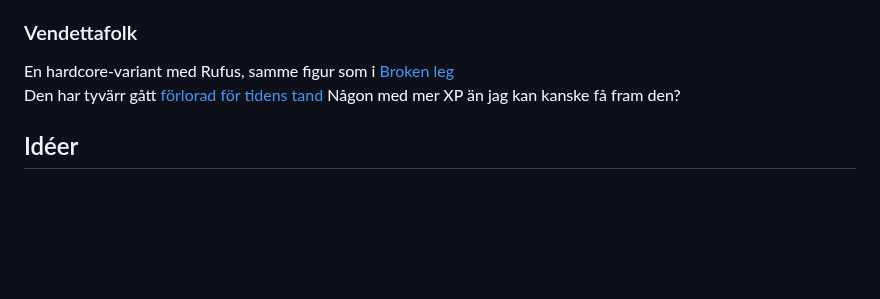
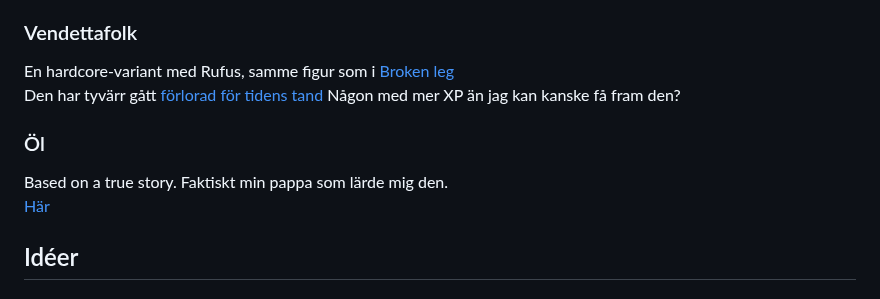
Before and after one commit to LosManos/Writing, a Markdown page: README.md, the part around the change. Rendered like a GitHub page; blank space fills up the shorter version.

```diff
--- a/README.md
+++ b/README.md
@@ -164,6 +164,10 @@ För att kunna bryta de sociala reglerna måste man kunna dem.
 En hardcore-variant med Rufus, samme figur som i [Broken leg](fardiga/broken_leg/broken_leg.html)
 Den har tyvärr gått [förlorad för tidens tand](https://web.archive.org/web/20050912000000*/http://hem.passagen.se:80/olafj/noveller/vendettafolk.html) Någon med mer XP än jag kan kanske få fram den?
 
+### Öl
+Based on a true story. Faktiskt min pappa som lärde mig den.
+[Här](fardiga/ol/ol.html)
+
 ## Idéer
 
 ### Abort med kloning
```
Also changed, not shown: fardiga/ol/ol.md (added, +9 -0 lines).
